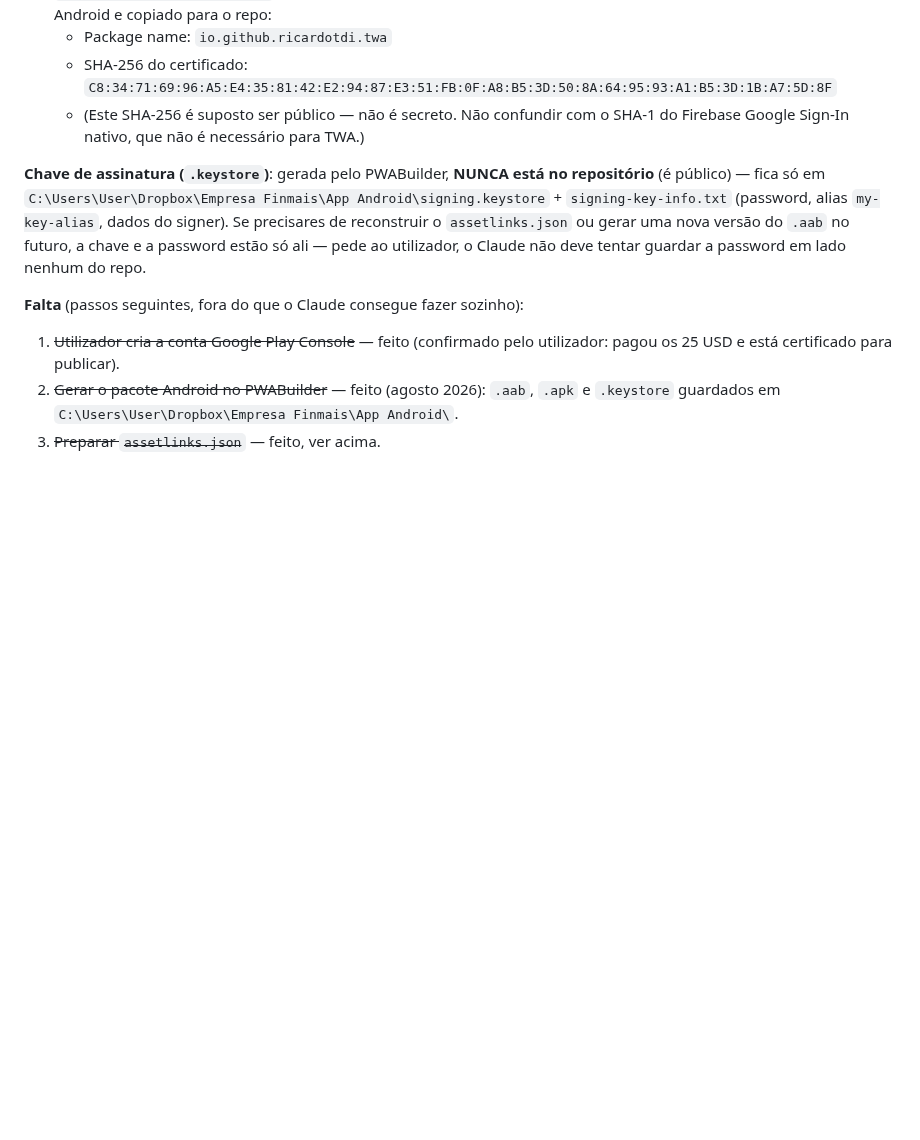
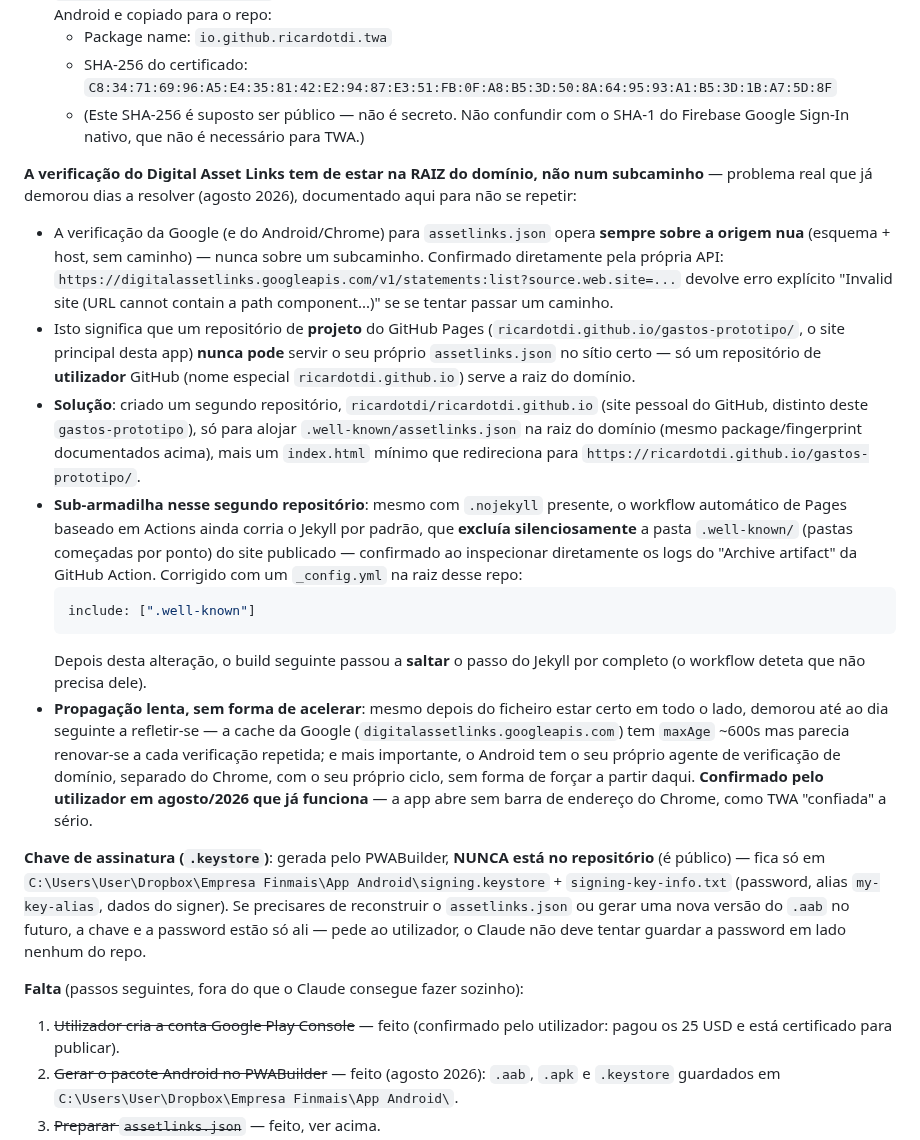
Before and after one commit to ricardotdi/gastos-prototipo, a Markdown page: CLAUDE.md, the part around the change. Drawn GitHub-style; blank space fills up the shorter version.

Commit message:
Documenta a saga do assetlinks.json na raiz do domínio (agora confirmado a funcionar)

````diff
--- a/CLAUDE.md
+++ b/CLAUDE.md
@@ -692,6 +692,46 @@ PWABuilder):
   - (Este SHA-256 é suposto ser público — não é secreto. Não confundir com o
     SHA-1 do Firebase Google Sign-In nativo, que não é necessário para TWA.)
 
+**A verificação do Digital Asset Links tem de estar na RAIZ do domínio, não
+num subcaminho** — problema real que já demorou dias a resolver (agosto
+2026), documentado aqui para não se repetir:
+- A verificação da Google (e do Android/Chrome) para `assetlinks.json`
+  opera **sempre sobre a origem nua** (esquema + host, sem caminho) — nunca
+  sobre um subcaminho. Confirmado diretamente pela própria API:
+  `https://digitalassetlinks.googleapis.com/v1/statements:list?source.web.site=...`
+  devolve erro explícito "Invalid site (URL cannot contain a path
+  component...)" se se tentar passar um caminho.
+- Isto significa que um repositório de **projeto** do GitHub Pages
+  (`ricardotdi.github.io/gastos-prototipo/`, o site principal desta app)
+  **nunca pode** servir o seu próprio `assetlinks.json` no sítio certo — só
+  um repositório de **utilizador** GitHub (nome especial
+  `ricardotdi.github.io`) serve a raiz do domínio.
+- **Solução**: criado um segundo repositório, `ricardotdi/ricardotdi.github.io`
+  (site pessoal do GitHub, distinto deste `gastos-prototipo`), só para
+  alojar `.well-known/assetlinks.json` na raiz do domínio (mesmo
+  package/fingerprint documentados acima), mais um `index.html` mínimo que
+  redireciona para `https://ricardotdi.github.io/gastos-prototipo/`.
+- **Sub-armadilha nesse segundo repositório**: mesmo com `.nojekyll`
+  presente, o workflow automático de Pages baseado em Actions ainda corria
+  o Jekyll por padrão, que **excluía silenciosamente** a pasta
+  `.well-known/` (pastas começadas por ponto) do site publicado — confirmado
+  ao inspecionar diretamente os logs do "Archive artifact" da GitHub
+  Action. Corrigido com um `_config.yml` na raiz desse repo:
+  ```yaml
+  include: [".well-known"]
+  ```
+  Depois desta alteração, o build seguinte passou a **saltar** o passo do
+  Jekyll por completo (o workflow deteta que não precisa dele).
+- **Propagação lenta, sem forma de acelerar**: mesmo depois do ficheiro
+  estar certo em todo o lado, demorou até ao dia seguinte a refletir-se —
+  a cache da Google (`digitalassetlinks.googleapis.com`) tem `maxAge`
+  ~600s mas parecia renovar-se a cada verificação repetida; e mais
+  importante, o Android tem o seu próprio agente de verificação de
+  domínio, separado do Chrome, com o seu próprio ciclo, sem forma de forçar
+  a partir daqui. **Confirmado pelo utilizador em agosto/2026 que já
+  funciona** — a app abre sem barra de endereço do Chrome, como TWA
+  "confiada" a sério.
+
 **Chave de assinatura (`.keystore`)**: gerada pelo PWABuilder, **NUNCA está
 no repositório** (é público) — fica só em
 `C:\Users\User\Dropbox\Empresa Finmais\App Android\signing.keystore` +
````
